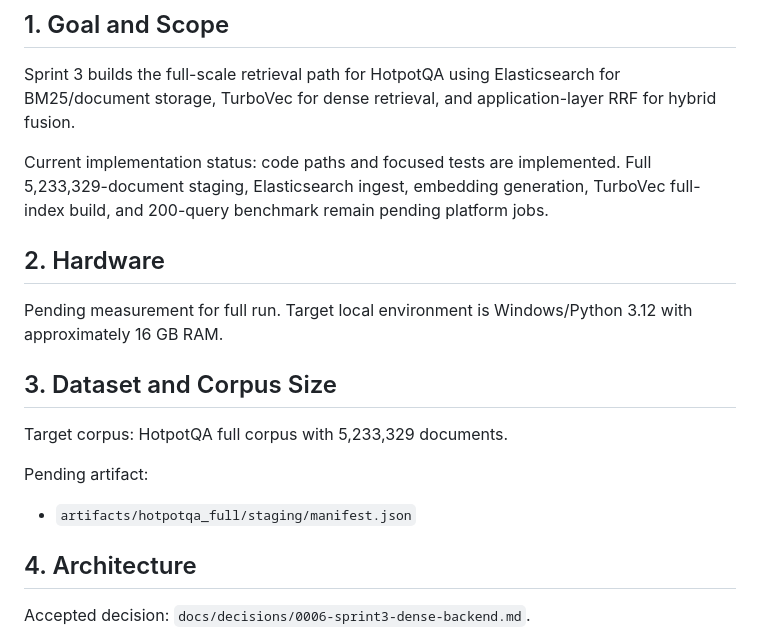
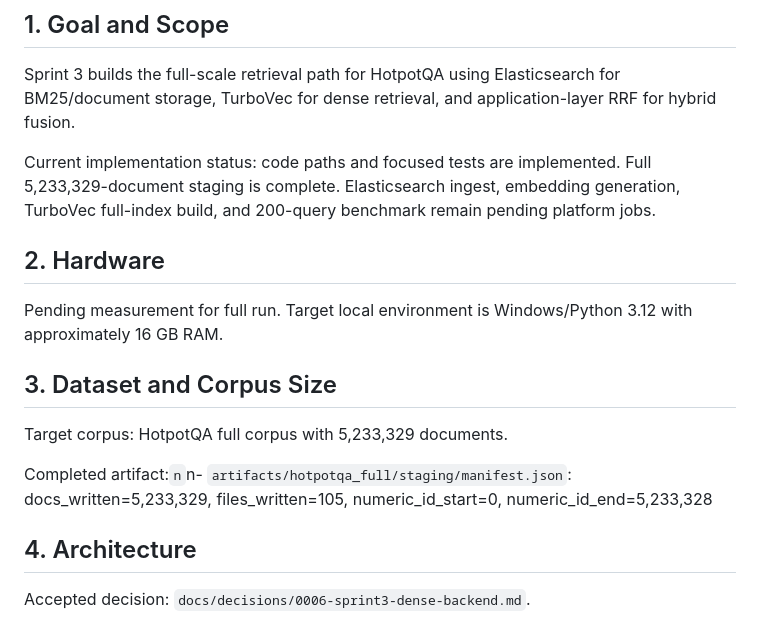
Before and after one commit to edward1503/vdt-meeting-search, a Markdown page: docs/sprint3/sprint3-report.md, the part around the change. Drawn GitHub-style.

Commit message:
docs: record full hotpotqa staging evidence

```diff
--- a/docs/sprint3/sprint3-report.md
+++ b/docs/sprint3/sprint3-report.md
@@ -4,7 +4,7 @@
 
 Sprint 3 builds the full-scale retrieval path for HotpotQA using Elasticsearch for BM25/document storage, TurboVec for dense retrieval, and application-layer RRF for hybrid fusion.
 
-Current implementation status: code paths and focused tests are implemented. Full 5,233,329-document staging, Elasticsearch ingest, embedding generation, TurboVec full-index build, and 200-query benchmark remain pending platform jobs.
+Current implementation status: code paths and focused tests are implemented. Full 5,233,329-document staging is complete. Elasticsearch ingest, embedding generation, TurboVec full-index build, and 200-query benchmark remain pending platform jobs.
 
 ## 2. Hardware
 
@@ -14,9 +14,7 @@ Pending measurement for full run. Target local environment is Windows/Python 3.1
 
 Target corpus: HotpotQA full corpus with 5,233,329 documents.
 
-Pending artifact:
-
-- `artifacts/hotpotqa_full/staging/manifest.json`
+Completed artifact:`n`n- `artifacts/hotpotqa_full/staging/manifest.json`: docs_written=5,233,329, files_written=105, numeric_id_start=0, numeric_id_end=5,233,328
 
 ## 4. Architecture
 
```
